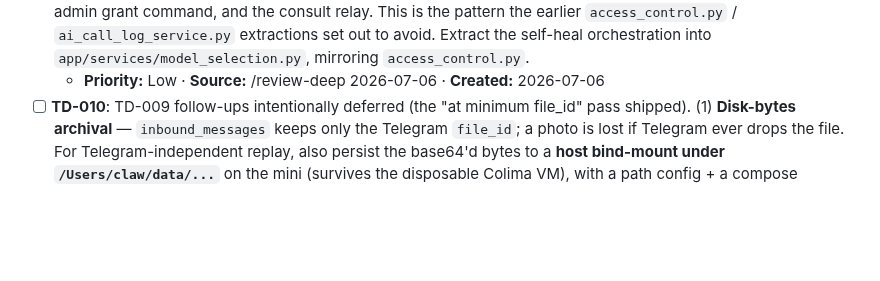
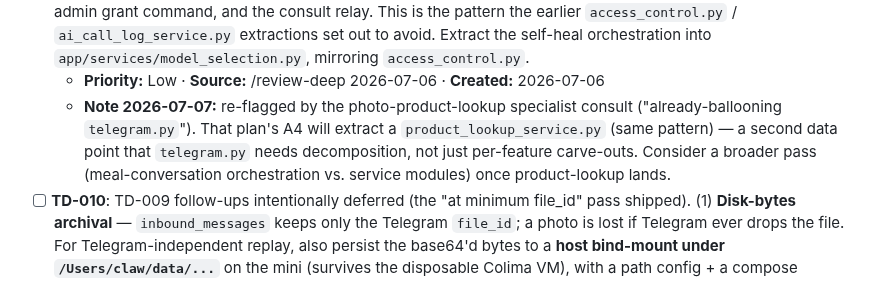
Before and after one commit to JuliiaZhuravleva/nutricore, a Markdown page: _tech-debt.md, the part around the change. GitHub-like rendering; blank space fills up the shorter version.

```diff
--- a/_tech-debt.md
+++ b/_tech-debt.md
@@ -46,6 +46,10 @@ _Track for later._
   earlier `access_control.py` / `ai_call_log_service.py` extractions set out to avoid. Extract the
   self-heal orchestration into `app/services/model_selection.py`, mirroring `access_control.py`.
   - **Priority:** Low · **Source:** /review-deep 2026-07-06 · **Created:** 2026-07-06
+  - **Note 2026-07-07:** re-flagged by the photo-product-lookup specialist consult ("already-ballooning
+    `telegram.py`"). That plan's A4 will extract a `product_lookup_service.py` (same pattern) — a second
+    data point that `telegram.py` needs decomposition, not just per-feature carve-outs. Consider a
+    broader pass (meal-conversation orchestration vs. service modules) once product-lookup lands.
 - [ ] **TD-010**: TD-009 follow-ups intentionally deferred (the "at minimum file_id" pass shipped).
   (1) **Disk-bytes archival** — `inbound_messages` keeps only the Telegram `file_id`; a photo is
   lost if Telegram ever drops the file. For Telegram-independent replay, also persist the base64'd
```
Also changed, not shown: docs/product-philosophy.md (added, +89 -0 lines).
